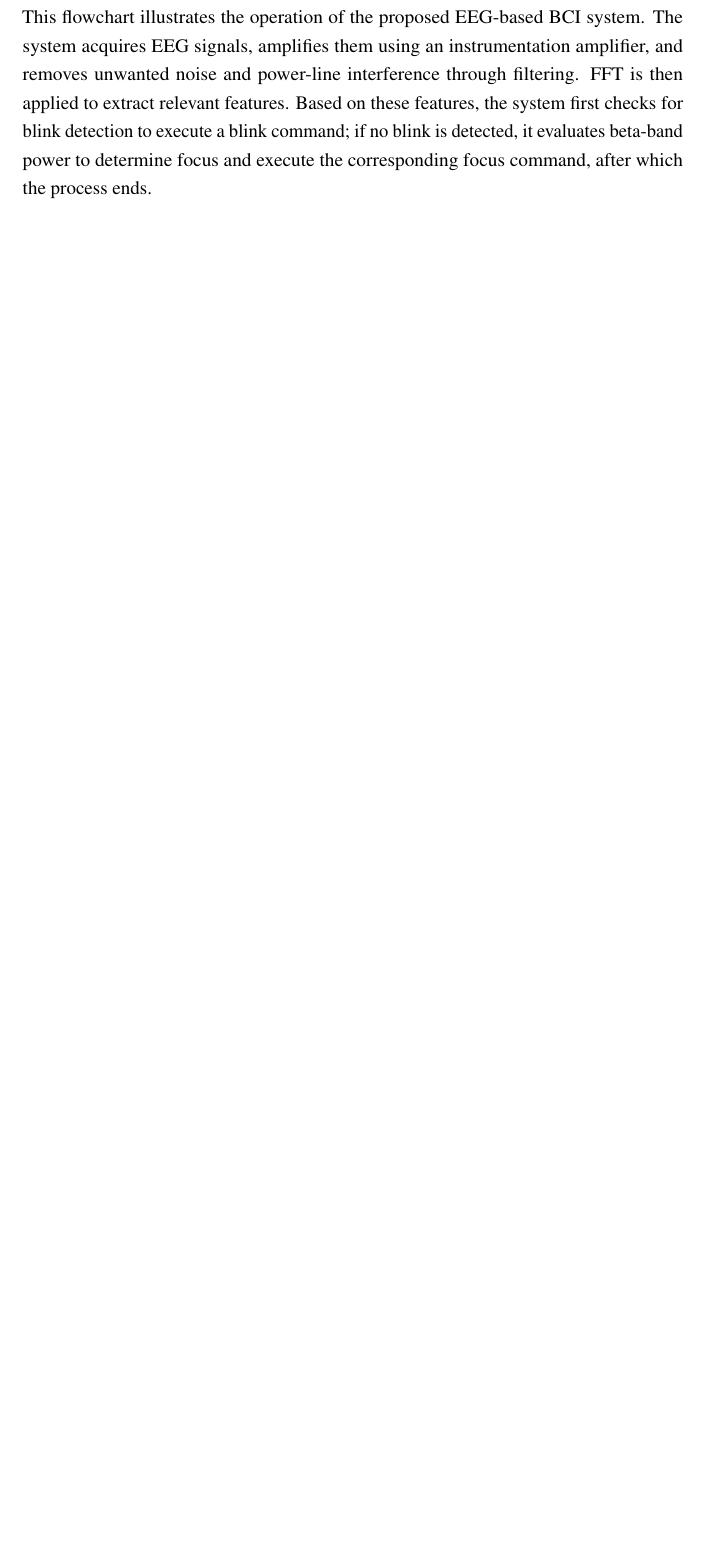
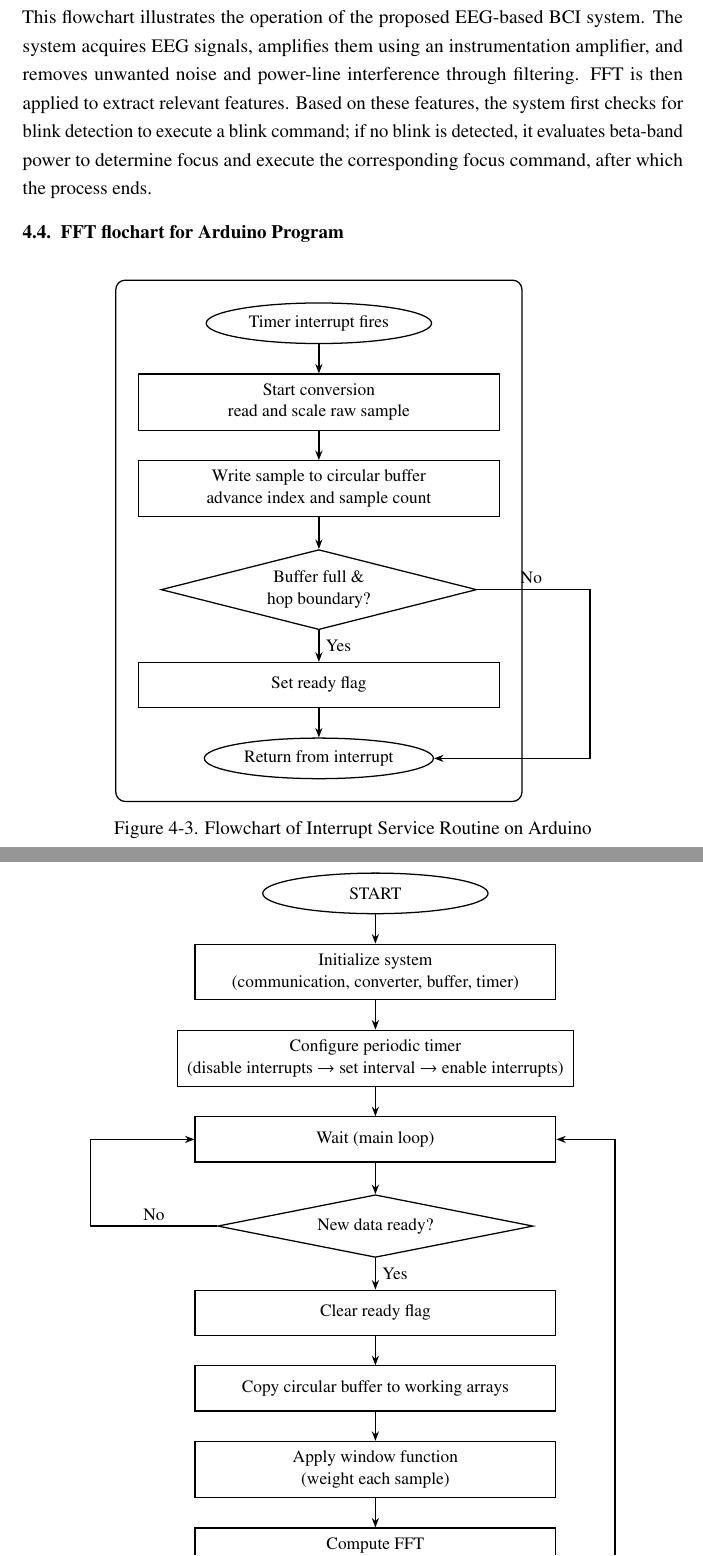
Before and after one commit to 66SWASTIK99/Project-Minor-Report, a LaTeX thesis (main.tex, which reads src/chapters/systemArchitectureAndMethodology.tex): part of page 27 of 64 before the commit and two parts of pages 27 and 28 of 66 after it, the two joined at a grey line, cut so that both start at the same text, the shorter picture padded with empty space. Compiled offline with pdfLaTeX.

Commit message:
arduino flowchart

```diff
--- a/main.tex
+++ b/main.tex
@@ -8,7 +8,8 @@
 \usepackage[english]{babel}
 \usepackage[acronym]{glossaries}
 \makeglossaries
-\usetikzlibrary{arrows.meta, positioning, shapes, fit}
+\usetikzlibrary{shapes.geometric, arrows.meta, positioning, shapes, fit, calc}
+\usepackage{float}
 \usepackage{algorithm}
 \usepackage{algpseudocode}
 \usepackage{booktabs}
--- a/src/chapters/systemArchitectureAndMethodology.tex
+++ b/src/chapters/systemArchitectureAndMethodology.tex
@@ -34,6 +34,120 @@ In the digital stage, the system stores the sampled EEG data in short time windo
 
 \newpage
 This flowchart illustrates the operation of the proposed EEG-based BCI system. The system acquires EEG signals, amplifies them using an instrumentation amplifier, and removes unwanted noise and power-line interference through filtering. FFT is then applied to extract relevant features. Based on these features, the system first checks for blink detection to execute a blink command; if no blink is detected, it evaluates beta-band power to determine focus and execute the corresponding focus command, after which the process ends.
+
+\section{FFT flochart for Arduino Program}
+\tikzset{
+	startstop/.style={
+		ellipse,
+		draw=black, thick,
+		minimum width=5cm,
+		minimum height=0.9cm,
+		align=center,
+		font=\small
+	},
+	process/.style={
+		rectangle,
+		draw=black, thick,
+		minimum width=8cm,
+		minimum height=1cm,
+		align=center,
+		font=\small,
+		inner sep=6pt
+	},
+	decision/.style={
+		diamond, aspect=3,
+		draw=black, thick,
+		minimum width=7cm,
+		align=center,
+		font=\small,
+		inner sep=2pt
+	},
+	arrow/.style={-{Stealth[length=6pt]}, thick},
+}
+%% ════════════════════════════════════════════════════════
+%%  PAGE 1 — Interrupt Service Routine
+%% ════════════════════════════════════════════════════════
+\begin{figure}[H]
+	\centering
+	\begin{tikzpicture}[node distance=0.65cm]
+
+		\node (isrstart) [startstop]                        {Timer interrupt fires};
+		\node (adc)      [process,  below=of isrstart]      {Start conversion\\read and scale raw sample};
+		\node (wrbuf)    [process,  below=of adc]           {Write sample to circular buffer\\advance index and sample count};
+		\node (isrdec)   [decision, below=0.7cm of wrbuf]   {Buffer full \&\\hop boundary?};
+		\node (setflag)  [process,  below=0.7cm of isrdec]  {Set ready flag};
+		\node (isrend)   [startstop, below=of setflag]      {Return from interrupt};
+
+		%% Arrows
+		\draw[arrow] (isrstart) -- (adc);
+		\draw[arrow] (adc)      -- (wrbuf);
+		\draw[arrow] (wrbuf)    -- (isrdec);
+		\draw[arrow] (isrdec)   -- node[right, font=\small]{Yes} (setflag);
+		\draw[arrow] (setflag)  -- (isrend);
+
+		%% "No" branch: right bend bypassing to isrend
+		\draw[arrow] (isrdec.east) -- ++(2.5,0)
+		|- (isrend.east);
+		\node[font=\small] at ($(isrdec.east)+(1.2,0.25)$) {No};
+
+		%% Bounding box
+		\node[draw=black, thick, rounded corners=6pt,
+		fit=(isrstart)(adc)(wrbuf)(isrdec)(setflag)(isrend),
+		inner sep=14pt,
+		label={[font=\normalsize\bfseries]above:}] {};
+
+	\end{tikzpicture}
+	\caption{Flowchart of Interrupt Service Routine on Arduino}
+\end{figure}
+
+\newpage
+
+%% ════════════════════════════════════════════════════════
+%%  PAGE 2 — Main Program Flow
+%% ════════════════════════════════════════════════════════
+\begin{figure}[H]
+	\centering
+	\begin{tikzpicture}[node distance=0.65cm]
+
+		\node (start)    [startstop]                        {START};
+		\node (setup)    [process,  below=of start]         {Initialize system\\(communication, converter, buffer, timer)};
+		\node (timer)    [process,  below=of setup]         {Configure periodic timer\\(disable interrupts $\to$ set interval $\to$ enable interrupts)};
+		\node (loop)     [process,  below=of timer]         {Wait (main loop)};
+		\node (dec)      [decision, below=0.7cm of loop]    {New data ready?};
+		\node (clrflag)  [process,  below=0.7cm of dec]     {Clear ready flag};
+		\node (copy)     [process,  below=of clrflag]       {Copy circular buffer to working arrays};
+		\node (hann)     [process,  below=of copy]          {Apply window function\\(weight each sample)};
+		\node (fft)      [process,  below=of hann]          {Compute FFT\\(bit-reversal + butterfly stages)};
+		\node (mag)      [process,  below=of fft]           {Compute magnitude\\(sum of squares, rescale)};
+		\node (tx)       [process,  below=of mag]           {Transmit results\\(header + magnitude data)};
+		\node (endnode)  [startstop, below=of tx]           {END / repeat};
+
+		%% Arrows
+		\draw[arrow] (start)   -- (setup);
+		\draw[arrow] (setup)   -- (timer);
+		\draw[arrow] (timer)   -- (loop);
+		\draw[arrow] (loop)    -- (dec);
+		\draw[arrow] (dec)     -- node[right, font=\small]{Yes} (clrflag);
+		\draw[arrow] (clrflag) -- (copy);
+		\draw[arrow] (copy)    -- (hann);
+		\draw[arrow] (hann)    -- (fft);
+		\draw[arrow] (fft)     -- (mag);
+		\draw[arrow] (mag)     -- (tx);
+		\draw[arrow] (tx)      -- (endnode);
+
+		%% "No" branch: left bend back up to Wait
+		\draw[arrow] (dec.west) -- ++(-2.8,0)
+		|- (loop.west);
+		\node[font=\small] at ($(dec.west)+(-1.4,0.25)$) {No};
+
+		%% Repeat arrow: right bend from END back up to Wait
+		\draw[arrow] (endnode.east) -- ++(2.8,0)
+		|- (loop.east);
+		\node[font=\small] at ($(endnode.east)+(1.4,0.25)$) {repeat};
+
+	\end{tikzpicture}
+	\caption{Flowchart of Main Program Flow on Arduino}
+\end{figure}
 
 \section{EEG Electrode Placement and Signal Acquisition}
 The human brain consists of billions of neurons that communicate with each other using electrical impulses. When a group of neurons becomes active simultaneously such as during thinking, eye blinking, or movement small electrical potentials are generated due to ionic current flow across neuronal cell membranes. These electrical activities create voltage fluctuations that spread through the brain tissues, skull, and scalp.
```
Also changed, not shown: src/backmatter/appendices.tex (+27 -17 lines), main.pdf.
